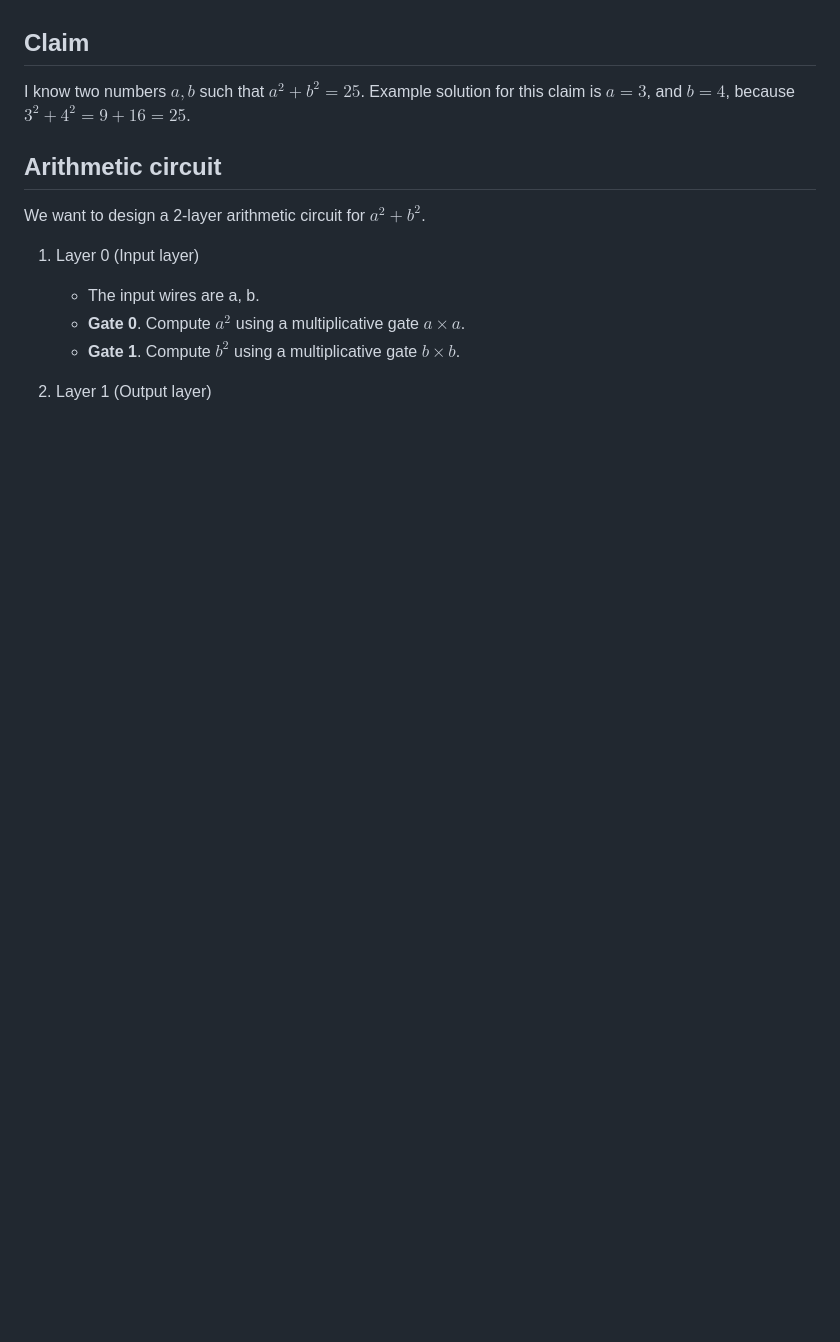
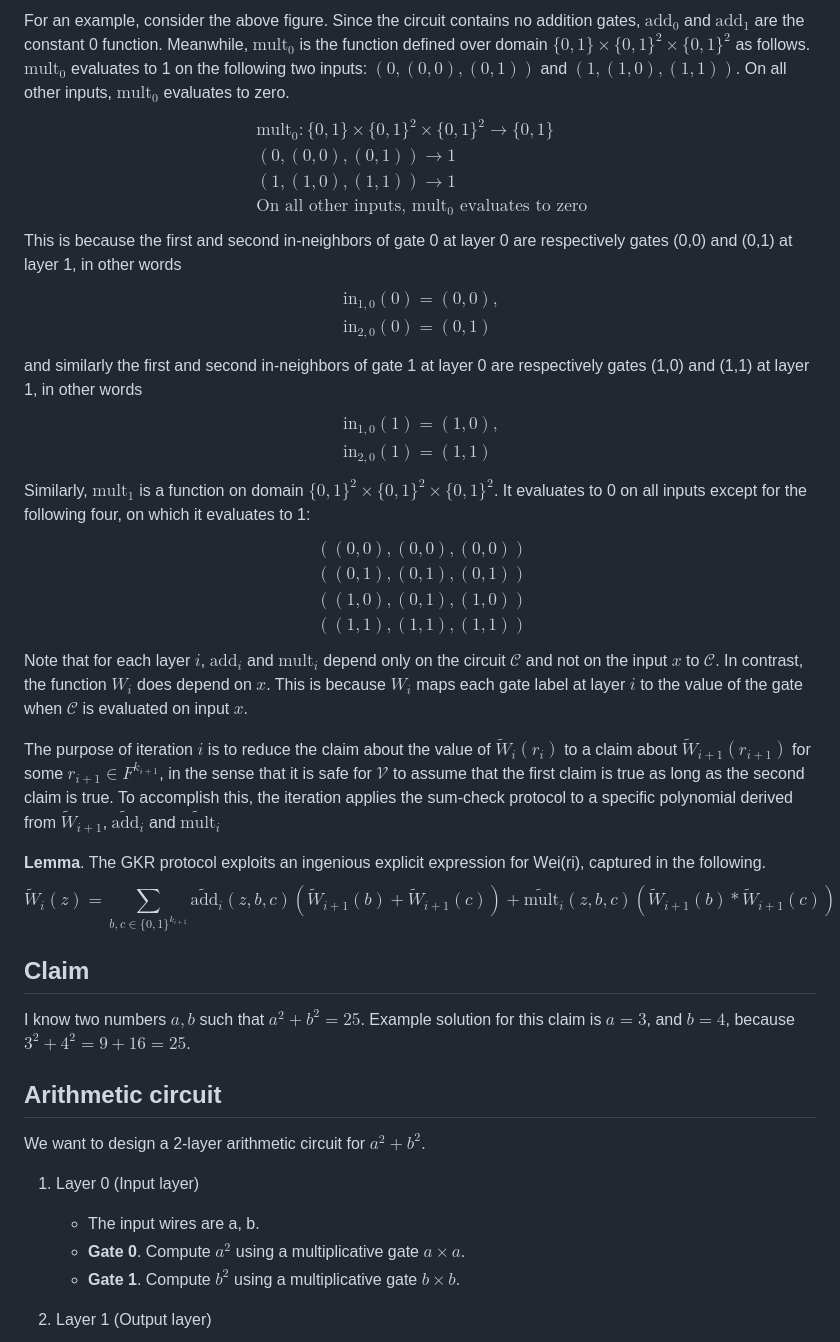
Before and after one commit to 0x6980/zkp-notes, a Markdown page: pages/gkr.md, the part around one of its changes. GitHub-like rendering; blank space fills up the shorter version.

```diff
--- a/pages/gkr.md
+++ b/pages/gkr.md
@@ -11,3 +41,46 @@ Assume without loss of generality that $\mathcal{C}$ is layered which means that
+For an example, consider the above figure. Since the circuit contains no addition gates, $\mathrm{add}_0$ and $\mathrm{add}_1$ are the constant 0 function. Meanwhile, $\mathrm{mult}_0$ is the function defined over domain $\{0,1\} \times \{0,1\}^2 \times \{0,1\}^2$ as follows. $\mathrm{mult}_0$ evaluates to 1 on the following two inputs: $(0,(0,0),(0,1))$ and $(1,(1,0),(1,1))$. On all other inputs, $\mathrm{mult}_0$ evaluates to zero.
+$$
+\begin{aligned}
+&\mathrm{mult}_0: \{0,1\} \times \{0,1\}^2 \times \{0,1\}^2\rightarrow \{0, 1\}\\
+&(0,(0,0),(0,1))\rightarrow 1\\
+&(1,(1,0),(1,1))\rightarrow 1\\
+&\text{On all other inputs, $\mathrm{mult}_0$ evaluates to zero}
+\end{aligned}
+$$
+This is because the first and second in-neighbors of gate 0 at layer 0 are respectively gates (0,0) and (0,1) at layer 1, in other words
+$$
+\begin{aligned}
+    &\mathrm{in}_{1,0}(0) = (0,0),\\
+    &\mathrm{in}_{2,0}(0) = (0,1)
+\end{aligned}
+$$
+and similarly the first and
+second in-neighbors of gate 1 at layer 0 are respectively gates (1,0) and (1,1) at layer 1, in other words
+$$
+\begin{aligned}
+    &\mathrm{in}_{1,0}(1) = (1,0),\\
+    &\mathrm{in}_{2,0}(1) = (1,1)
+\end{aligned}
+$$
+Similarly, $\mathrm{mult}_1$ is a function on domain $\{0,1\}^2 \times \{0,1\}^2 \times \{0,1\}^2$. It evaluates to 0 on all inputs except for the following four, on which it evaluates to 1:
+$$
+\begin{aligned}
+    &((0,0),(0,0),(0,0))\\
+    &((0,1),(0,1),(0,1))\\
+    &((1,0),(0,1),(1,0))\\
+    &((1,1),(1,1),(1,1))
+\end{aligned}
+$$
+Note that for each layer $i$, $\mathrm{add}_i$ and $\mathrm{mult}_i$ depend only on the circuit $\mathcal{C}$ and not on the input $x$ to $\mathcal{C}$. In contrast, the function $W_i$ does depend on $x$. This is because $W_i$ maps each gate label at layer $i$ to the value of the gate when $\mathcal{C}$ is evaluated on input $x$.
+
+The purpose of iteration $i$ is to reduce the claim about the value of $\widetilde{W}_i(r_i)$ to a claim about $\widetilde{W}_{i+1}(r_{i+1})$ for
+some $r_{i+1}\in F^{k_{i+1}}$, in the sense that it is safe for $\mathcal{V}$ to assume that the first claim is true as long as the second claim is true. To accomplish this, the iteration applies the sum-check protocol to a specific polynomial derived from $\widetilde{W}_{i+1}$, $\widetilde{\mathrm{add}}_i$ and $\widetilde{\mathrm{mult}}_i$
+
+**Lemma**.
+The GKR protocol exploits an ingenious explicit expression for Wei(ri), captured in the following.
+$$
+\widetilde{W}_i(z) = \sum_{b,c\in\{0,1\}^{k_{i+1}}} \widetilde{\mathrm{add}}_i(z, b, c)(\widetilde{W}_{i+1}(b) + \widetilde{W}_{i+1}(c)) + \widetilde{\mathrm{mult}}_i(z, b, c)(\widetilde{W}_{i+1}(b) * \widetilde{W}_{i+1}(c))
+$$
 
 ## Claim
 I know two numbers $a, b$ such that $a^2 + b^2 = 25$. Example solution for this claim is $a=3$, and $b=4$, because $3^2 + 4^2 = 9 + 16 = 25$.
```
Also changed, not shown: other parts of pages/gkr.md (+31 -1 lines), pages/images/layeredCircuit.png (added).
